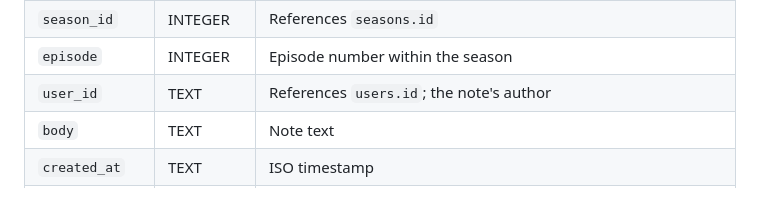
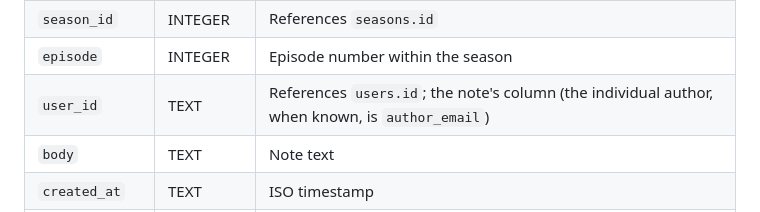
Before and after one commit to jluszcz/Outwatch, a Markdown page: README.md, the part around the change. Rendered like a GitHub page.

Commit message:
docs: reconcile posts table's user_id vs author_email rows
Both rows claimed to identify the note's writer once author_email existed.
user_id is the column; author_email is the individual author when known.

```diff
--- a/README.md
+++ b/README.md
@@ -232,7 +232,7 @@ Primary key is `(user_id, season_id)`.
 | `id`           | INTEGER PK | Autoincrement                                                                                      |
 | `season_id`    | INTEGER    | References `seasons.id`                                                                            |
 | `episode`      | INTEGER    | Episode number within the season                                                                   |
-| `user_id`      | TEXT       | References `users.id`; the note's author                                                           |
+| `user_id`      | TEXT       | References `users.id`; the note's column (the individual author, when known, is `author_email`)    |
 | `body`         | TEXT       | Note text                                                                                          |
 | `created_at`   | TEXT       | ISO timestamp                                                                                      |
 | `offset_secs`  | INTEGER    | Author's watch-timer offset at post time; `NULL` if no timer was running                           |
```
